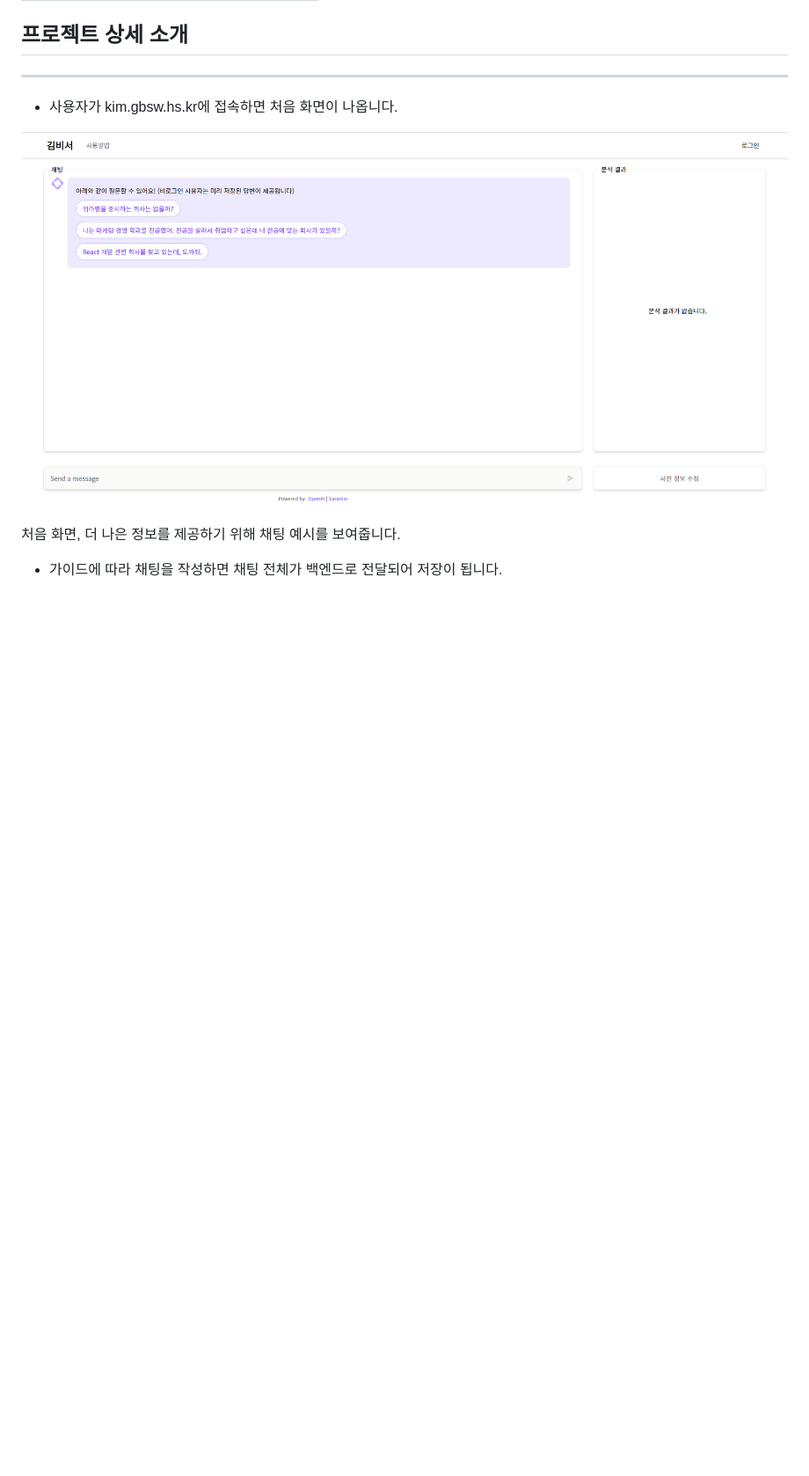
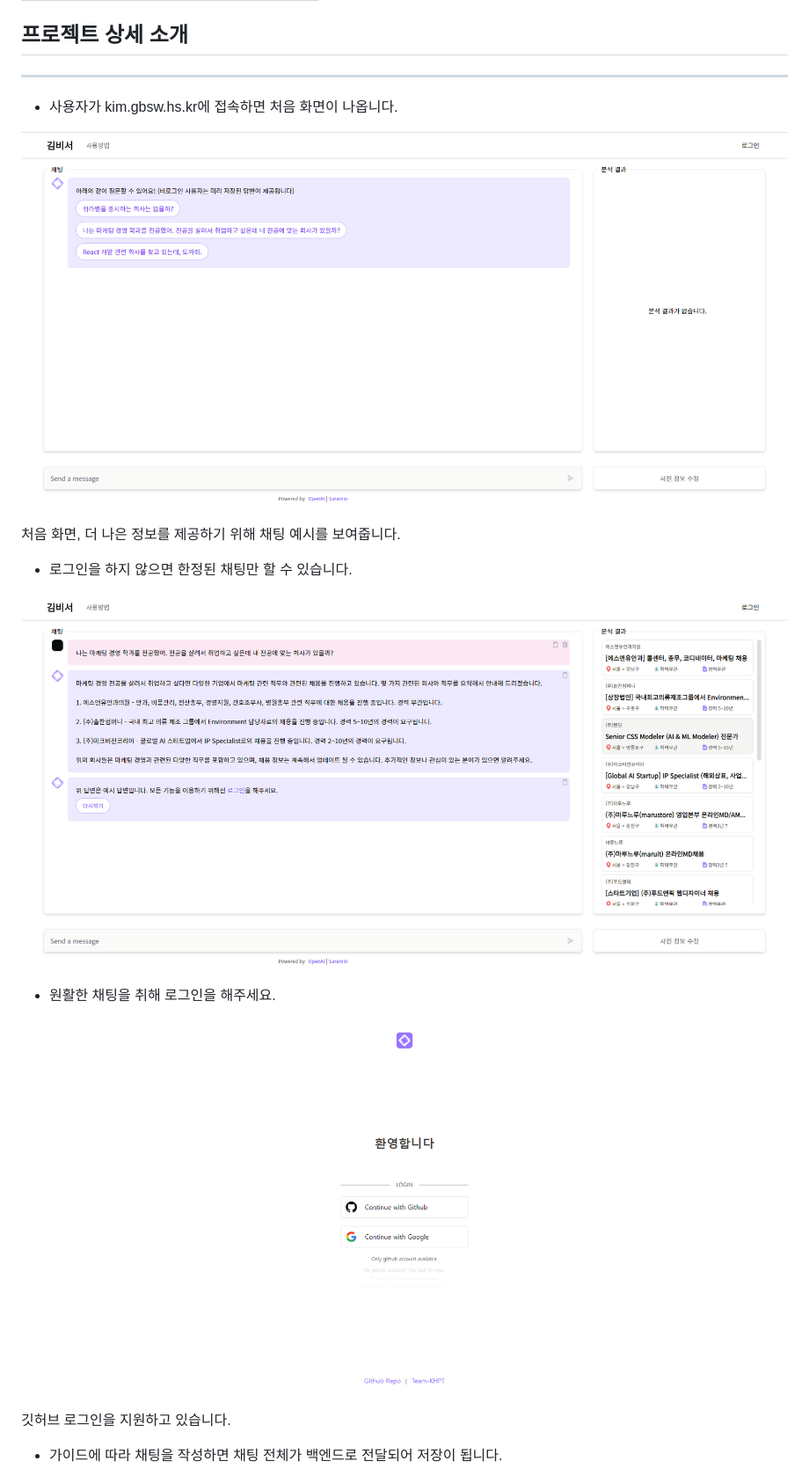
Before and after one commit to Team-KHPT/Team-KHPT.github.io, a Markdown page: README.md, the part around one of its changes. Shown at 88% size. GitHub-like rendering; blank space fills up the shorter version.

```diff
--- a/README.md
+++ b/README.md
@@ -100,9 +100,19 @@
 
 - 사용자가 kim.gbsw.hs.kr에 접속하면 처음 화면이 나옵니다.
 
-![처음 화면, 더 나은 정보를 제공하기 위해 채팅 예시를 보여줍니다.](https://raw.githubusercontent.com/Team-KHPT/Team-KHPT.github.io/main/resources/Untitled%201.png)
+![처음 화면, 더 나은 정보를 제공하기 위해 채팅 예시를 보여줍니다.](resources/Untitled%201.png)
 
 처음 화면, 더 나은 정보를 제공하기 위해 채팅 예시를 보여줍니다.
 
+- 로그인을 하지 않으면 한정된 채팅만 할 수 있습니다.
+
+![Untitled](resources/Untitled%202.png)
+
+- 원활한 채팅을 취해 로그인을 해주세요.
+
+![깃허브 로그인을 지원하고 있습니다.](resources/Untitled%203.png)
+
+깃허브 로그인을 지원하고 있습니다.
+
 - 가이드에 따라 채팅을 작성하면 채팅 전체가 백엔드로 전달되어 저장이 됩니다.
 
```
Also changed, not shown: other parts of README.md (+21 -7 lines).
